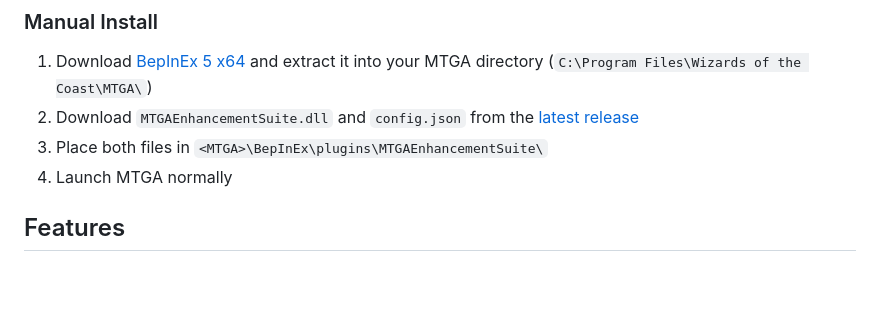
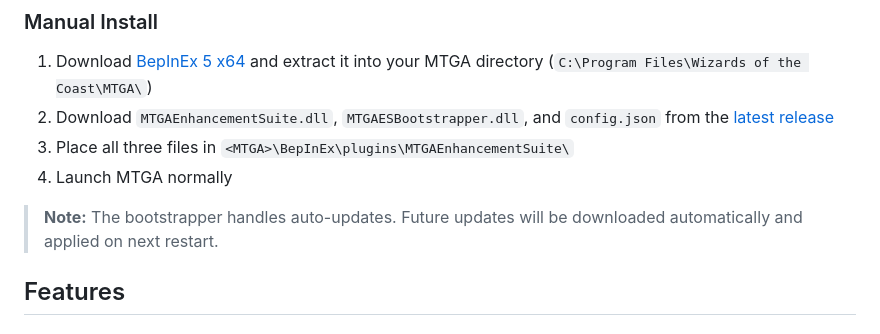
Before and after one commit to rlorenzo/MTGA-Enhancement-Suite, a Markdown page: README.md, the part around the change. GitHub-like rendering; blank space fills up the shorter version.

Commit message:
Update manual install instructions to include bootstrapper DLL

```diff
--- a/README.md
+++ b/README.md
@@ -28,9 +28,11 @@ This will:
 ### Manual Install
 
 1. Download [BepInEx 5 x64](https://github.com/BepInEx/BepInEx/releases/tag/v5.4.23.2) and extract it into your MTGA directory (`C:\Program Files\Wizards of the Coast\MTGA\`)
-2. Download `MTGAEnhancementSuite.dll` and `config.json` from the [latest release](https://github.com/MayerDaniel/MTGA-Enhancement-Suite/releases/latest)
-3. Place both files in `<MTGA>\BepInEx\plugins\MTGAEnhancementSuite\`
+2. Download `MTGAEnhancementSuite.dll`, `MTGAESBootstrapper.dll`, and `config.json` from the [latest release](https://github.com/MayerDaniel/MTGA-Enhancement-Suite/releases/latest)
+3. Place all three files in `<MTGA>\BepInEx\plugins\MTGAEnhancementSuite\`
 4. Launch MTGA normally
+
+> **Note:** The bootstrapper handles auto-updates. Future updates will be downloaded automatically and applied on next restart.
 
 ## Features
 
```
